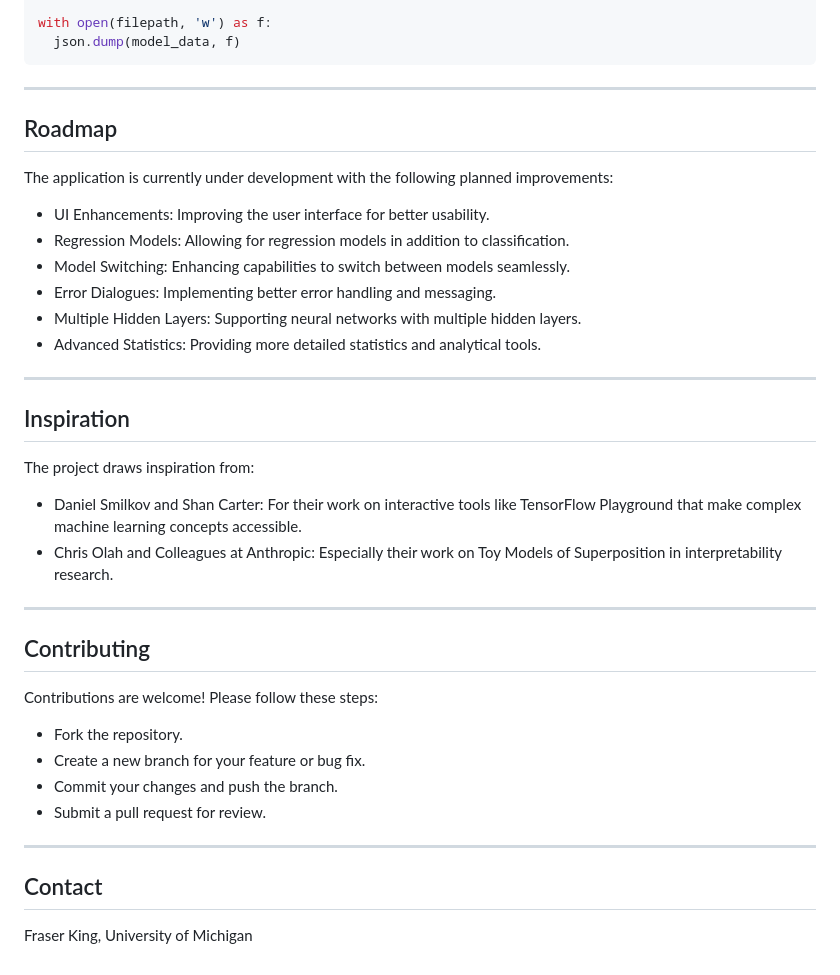
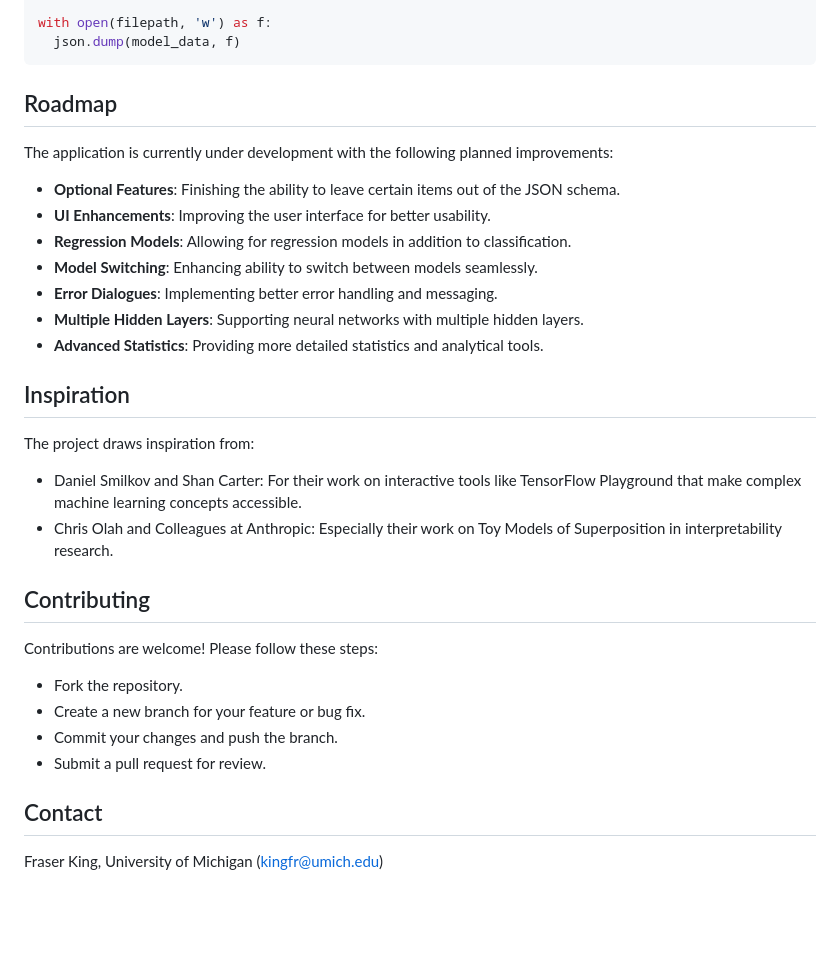
Before and after one commit to frasertheking/Inspector, a Markdown page: README.md, the part around the change. Drawn GitHub-style; blank space fills up the shorter version.

````diff
--- a/README.md
+++ b/README.md
@@ -221,20 +221,19 @@ with open(filepath, 'w') as f:
   json.dump(model_data, f)
 ```
 
----
 
 ## Roadmap
 
 The application is currently under development with the following planned improvements:
 
-- UI Enhancements: Improving the user interface for better usability.
-- Regression Models: Allowing for regression models in addition to classification.
-- Model Switching: Enhancing capabilities to switch between models seamlessly.
-- Error Dialogues: Implementing better error handling and messaging.
-- Multiple Hidden Layers: Supporting neural networks with multiple hidden layers.
-- Advanced Statistics: Providing more detailed statistics and analytical tools.
+- **Optional Features**: Finishing the ability to leave certain items out of the JSON schema.
+- **UI Enhancements**: Improving the user interface for better usability.
+- **Regression Models**: Allowing for regression models in addition to classification.
+- **Model Switching**: Enhancing ability to switch between models seamlessly.
+- **Error Dialogues**: Implementing better error handling and messaging.
+- **Multiple Hidden Layers**: Supporting neural networks with multiple hidden layers.
+- **Advanced Statistics**: Providing more detailed statistics and analytical tools.
 
----
 
 ## Inspiration
 
@@ -243,7 +242,6 @@ The project draws inspiration from:
 - Daniel Smilkov and Shan Carter: For their work on interactive tools like TensorFlow Playground that make complex machine learning concepts accessible.
 - Chris Olah and Colleagues at Anthropic: Especially their work on Toy Models of Superposition in interpretability research.
 
----
 
 ## Contributing
 
@@ -254,7 +252,6 @@ Contributions are welcome! Please follow these steps:
 - Commit your changes and push the branch.
 - Submit a pull request for review.
 
----
 
 ## Contact
-Fraser King, University of Michigan
+Fraser King, University of Michigan (kingfr@umich.edu)
````
